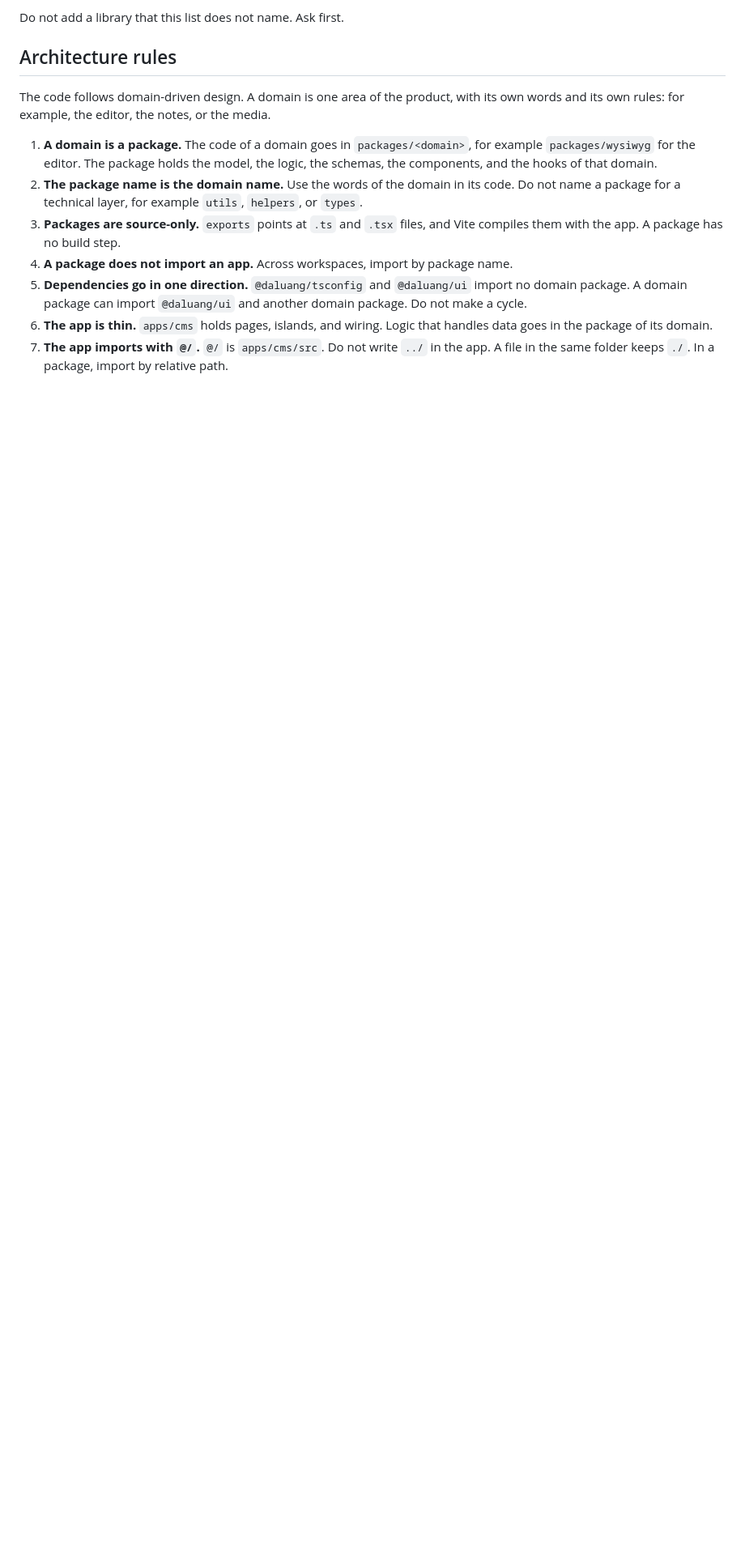
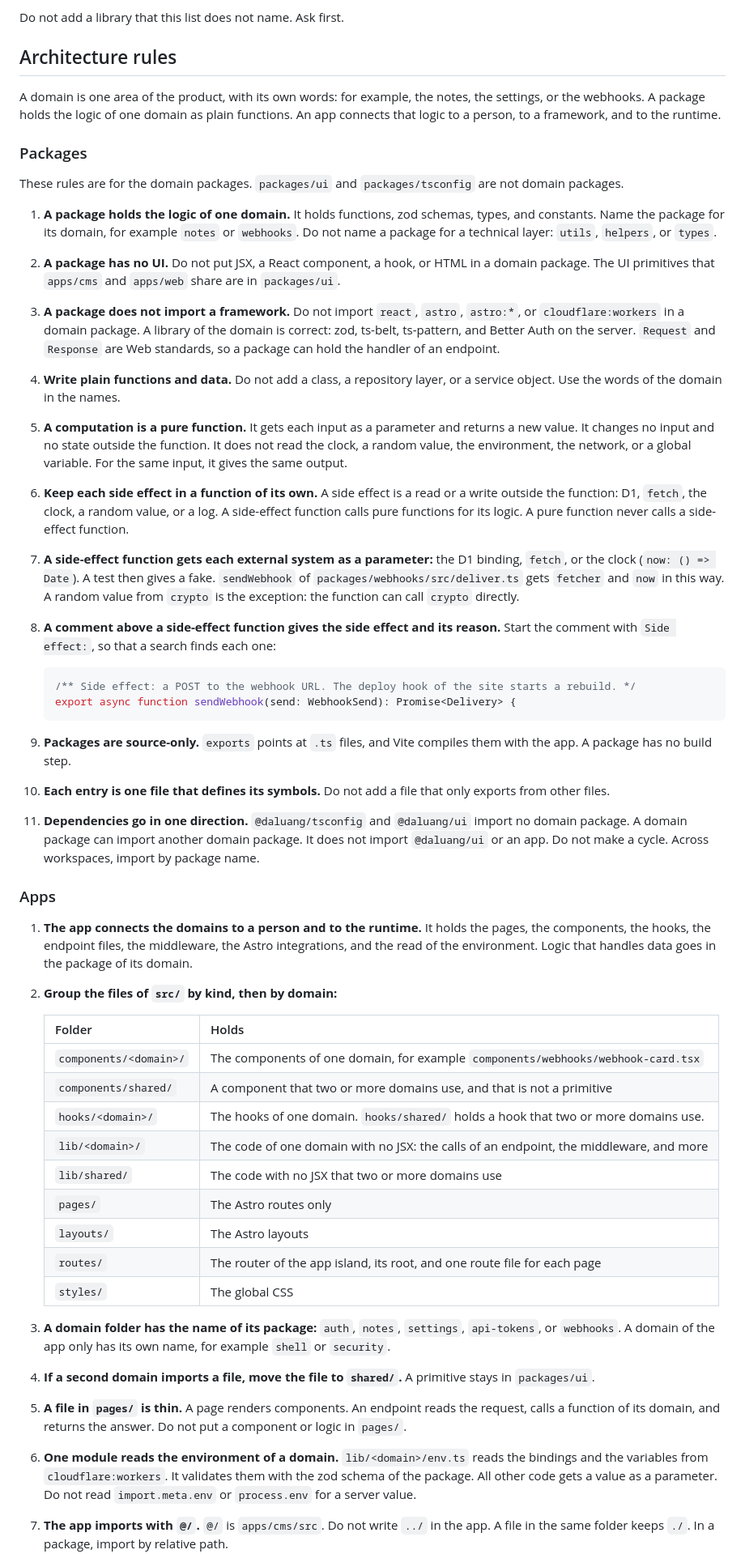
Before and after one commit to rimzzlabs/daluang, a Markdown page: AGENTS.md, the part around one of its changes. Shown at 81% size. GitHub-like rendering; blank space fills up the shorter version.

Commit message:
docs: keep each package to pure functions and group the app by kind and domain

````diff
--- a/AGENTS.md
+++ b/AGENTS.md
@@ -166,21 +166,87 @@ Do not add a library that this list does not name. Ask first.
 
 ## Architecture rules
 
-The code follows domain-driven design. A domain is one area of the product, with its
-own words and its own rules: for example, the editor, the notes, or the media.
+A domain is one area of the product, with its own words: for example, the notes, the
+settings, or the webhooks. A package holds the logic of one domain as plain functions.
+An app connects that logic to a person, to a framework, and to the runtime.
 
-1. **A domain is a package.** The code of a domain goes in `packages/<domain>`, for
-   example `packages/wysiwyg` for the editor. The package holds the model, the logic,
-   the schemas, the components, and the hooks of that domain.
-2. **The package name is the domain name.** Use the words of the domain in its code. Do
-   not name a package for a technical layer, for example `utils`, `helpers`, or `types`.
-3. **Packages are source-only.** `exports` points at `.ts` and `.tsx` files, and Vite
-   compiles them with the app. A package has no build step.
-4. **A package does not import an app.** Across workspaces, import by package name.
-5. **Dependencies go in one direction.** `@daluang/tsconfig` and `@daluang/ui` import
-   no domain package. A domain package can import `@daluang/ui` and another domain
-   package. Do not make a cycle.
-6. **The app is thin.** `apps/cms` holds pages, islands, and wiring. Logic that handles
-   data goes in the package of its domain.
+### Packages
+
+These rules are for the domain packages. `packages/ui` and `packages/tsconfig` are not
+domain packages.
+
+1. **A package holds the logic of one domain.** It holds functions, zod schemas, types,
+   and constants. Name the package for its domain, for example `notes` or `webhooks`. Do
+   not name a package for a technical layer: `utils`, `helpers`, or `types`.
+2. **A package has no UI.** Do not put JSX, a React component, a hook, or HTML in a
+   domain package. The UI primitives that `apps/cms` and `apps/web` share are in
+   `packages/ui`.
+3. **A package does not import a framework.** Do not import `react`, `astro`, `astro:*`,
+   or `cloudflare:workers` in a domain package. A library of the domain is correct: zod,
+   ts-belt, ts-pattern, and Better Auth on the server. `Request` and `Response` are Web
+   standards, so a package can hold the handler of an endpoint.
+4. **Write plain functions and data.** Do not add a class, a repository layer, or a
+   service object. Use the words of the domain in the names.
+5. **A computation is a pure function.** It gets each input as a parameter and returns a
+   new value. It changes no input and no state outside the function. It does not read the
+   clock, a random value, the environment, the network, or a global variable. For the
+   same input, it gives the same output.
+6. **Keep each side effect in a function of its own.** A side effect is a read or a write
+   outside the function: D1, `fetch`, the clock, a random value, or a log. A side-effect
+   function calls pure functions for its logic. A pure function never calls a side-effect
+   function.
+7. **A side-effect function gets each external system as a parameter:** the D1 binding,
+   `fetch`, or the clock (`now: () => Date`). A test then gives a fake. `sendWebhook` of
+   `packages/webhooks/src/deliver.ts` gets `fetcher` and `now` in this way. A random
+   value from `crypto` is the exception: the function can call `crypto` directly.
+8. **A comment above a side-effect function gives the side effect and its reason.** Start
+   the comment with `Side effect:`, so that a search finds each one:
+
+   ```ts
+   /** Side effect: a POST to the webhook URL. The deploy hook of the site starts a rebuild. */
+   export async function sendWebhook(send: WebhookSend): Promise<Delivery> {
+   ```
+
+9. **Packages are source-only.** `exports` points at `.ts` files, and Vite compiles them
+   with the app. A package has no build step.
+10. **Each entry is one file that defines its symbols.** Do not add a file that only
+    exports from other files.
+11. **Dependencies go in one direction.** `@daluang/tsconfig` and `@daluang/ui` import no
+    domain package. A domain package can import another domain package. It does not
+    import `@daluang/ui` or an app. Do not make a cycle. Across workspaces, import by
+    package name.
+
+### Apps
+
+1. **The app connects the domains to a person and to the runtime.** It holds the pages,
+   the components, the hooks, the endpoint files, the middleware, the Astro integrations,
+   and the read of the environment. Logic that handles data goes in the package of its
+   domain.
+2. **Group the files of `src/` by kind, then by domain:**
+
+   | Folder                 | Holds                                                                                  |
+   | ---------------------- | -------------------------------------------------------------------------------------- |
+   | `components/<domain>/` | The components of one domain, for example `components/webhooks/webhook-card.tsx`       |
+   | `components/shared/`   | A component that two or more domains use, and that is not a primitive                  |
+   | `hooks/<domain>/`      | The hooks of one domain. `hooks/shared/` holds a hook that two or more domains use.    |
+   | `lib/<domain>/`        | The code of one domain with no JSX: the calls of an endpoint, the middleware, and more |
+   | `lib/shared/`          | The code with no JSX that two or more domains use                                      |
+   | `pages/`               | The Astro routes only                                                                  |
+   | `layouts/`             | The Astro layouts                                                                      |
+   | `routes/`              | The router of the app island, its root, and one route file for each page               |
+   | `styles/`              | The global CSS                                                                         |
+
+3. **A domain folder has the name of its package:** `auth`, `notes`, `settings`,
+   `api-tokens`, or `webhooks`. A domain of the app only has its own name, for example
+   `shell` or `security`.
+4. **If a second domain imports a file, move the file to `shared/`.** A primitive stays in
+   `packages/ui`.
+5. **A file in `pages/` is thin.** A page renders components. An endpoint reads the
+   request, calls a function of its domain, and returns the answer. Do not put a
+   component or logic in `pages/`.
+6. **One module reads the environment of a domain.** `lib/<domain>/env.ts` reads the
+   bindings and the variables from `cloudflare:workers`. It validates them with the zod
+   schema of the package. All other code gets a value as a parameter. Do not read
+   `import.meta.env` or `process.env` for a server value.
 7. **The app imports with `@/`.** `@/` is `apps/cms/src`. Do not write `../` in the app.
    A file in the same folder keeps `./`. In a package, import by relative path.
````
Also changed, not shown: other parts of AGENTS.md (+21 -10 lines), docs/code-conventions.md (+3 -3 lines).
